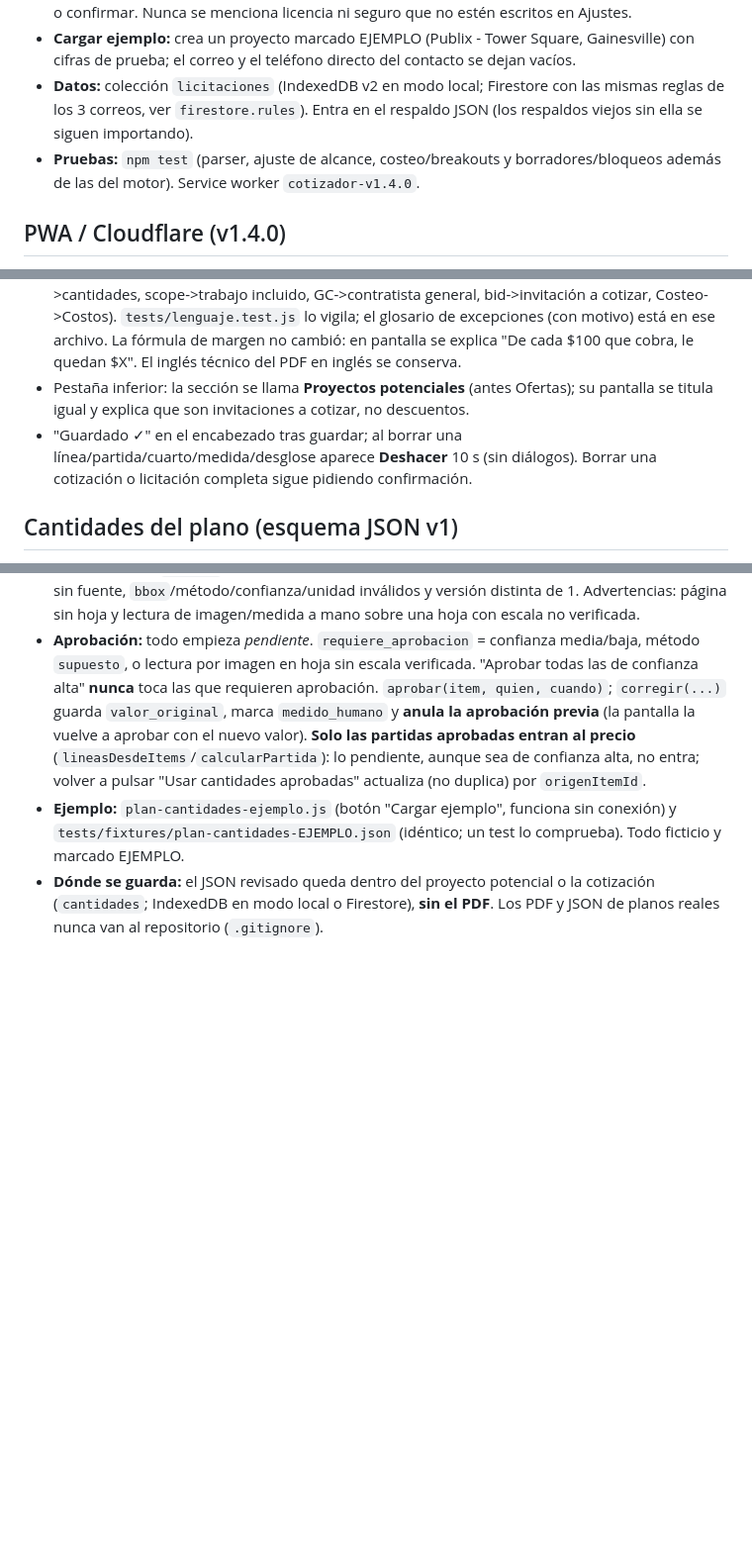
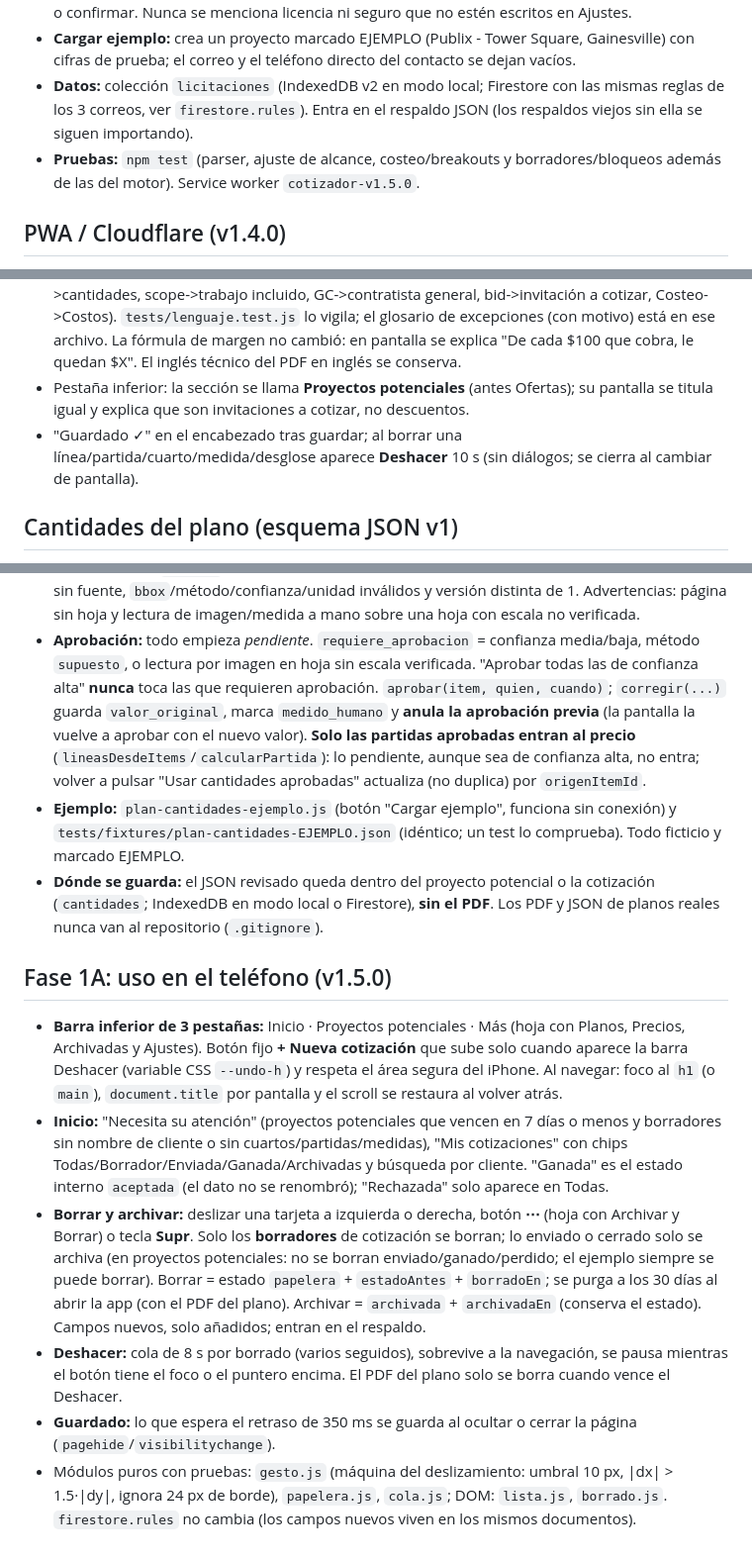
Before and after one commit to 93kapo/allinone-cotizador, a Markdown page: README.md, 3 parts joined by grey strips. Shown at 99% size. Rendered like a GitHub page; blank space fills up the shorter version.

Commit message:
README: Fase 1A (navegacion, tarjetas, borrar con gesto y deshacer, guardado)
Co-Authored-By: Claude Sonnet 5.5 <noreply@anthropic.com>

```diff
--- a/README.md
+++ b/README.md
@@ -52,7 +52,7 @@ Pestaña **Proyectos potenciales** (en inglés *Potential projects*; son invitac
 - **Borradores** (`bids-drafts.js`, EN/ES): intención de cotizar, envío de propuesta (breakouts y total, **sin costos ni margen**) y RFI. Asunto y cuerpo editables; *Copiar*, *Abrir en mi correo* (`mailto:`; algunos clientes de correo truncan cuerpos largos y no adjuntan archivos) y *Generar PDF* (propuesta sin costos; el PDF INTERNO con costos y margen es aparte). Firmante, correo y licencia salen de **Ajustes**; si faltan aparece `[COMPLETAR]` y el correo queda bloqueado hasta completarlos o confirmar. Nunca se menciona licencia ni seguro que no estén escritos en Ajustes.
 - **Cargar ejemplo:** crea un proyecto marcado EJEMPLO (Publix - Tower Square, Gainesville) con cifras de prueba; el correo y el teléfono directo del contacto se dejan vacíos.
 - **Datos:** colección `licitaciones` (IndexedDB v2 en modo local; Firestore con las mismas reglas de los 3 correos, ver `firestore.rules`). Entra en el respaldo JSON (los respaldos viejos sin ella se siguen importando).
-- **Pruebas:** `npm test` (parser, ajuste de alcance, costeo/breakouts y borradores/bloqueos además de las del motor). Service worker `cotizador-v1.4.0`.
+- **Pruebas:** `npm test` (parser, ajuste de alcance, costeo/breakouts y borradores/bloqueos además de las del motor). Service worker `cotizador-v1.5.0`.
 
 
 ## PWA / Cloudflare (v1.4.0)
@@ -62,7 +62,7 @@ Pestaña **Proyectos potenciales** (en inglés *Potential projects*; son invitac
 - Base `html{font-size:18px}`; texto nunca menor a 14px; etiquetas >= 16px; botones >= 48px (principales 56px) con 8px de separación; foco visible; `prefers-reduced-motion` respetado; movimiento solo `opacity`/`transform` de 250-300 ms. Contraste: principal >= 7:1 y secundario >= 4.5:1 (comprobado en `tests/contraste.test.js`; texto sobre teal `#38C0D9` es tinta oscura `#0B2329`, nunca blanco).
 - Textos en español sin jerga (breakout->desglose, burden->cargas del empleado, overhead->gastos fijos del negocio, markup/margen->ganancia, precio piso->precio mínimo, takeoff->cantidades, scope->trabajo incluido, GC->contratista general, bid->invitación a cotizar, Costeo->Costos). `tests/lenguaje.test.js` lo vigila; el glosario de excepciones (con motivo) está en ese archivo. La fórmula de margen no cambió: en pantalla se explica "De cada $100 que cobra, le quedan $X". El inglés técnico del PDF en inglés se conserva.
 - Pestaña inferior: la sección se llama **Proyectos potenciales** (antes Ofertas); su pantalla se titula igual y explica que son invitaciones a cotizar, no descuentos.
-- "Guardado ✓" en el encabezado tras guardar; al borrar una línea/partida/cuarto/medida/desglose aparece **Deshacer** 10 s (sin diálogos). Borrar una cotización o licitación completa sigue pidiendo confirmación.
+- "Guardado ✓" en el encabezado tras guardar; al borrar una línea/partida/cuarto/medida/desglose aparece **Deshacer** 10 s (sin diálogos; se cierra al cambiar de pantalla).
 
 ## Cantidades del plano (esquema JSON v1)
 Preparación para que el análisis de planos se haga **fuera** de la app (p. ej. con Claude): la app solo **revisa**. No hay todavía script de extracción de PDF. Módulo puro: `plan-cantidades.js` (tests en `tests/plan-cantidades.test.js`). Pantalla: paso **Cantidades** de un proyecto potencial, y "Cantidades del plano" dentro de una cotización.
@@ -89,3 +89,11 @@ V = { "valor": numero >= 0,
 - **Aprobación:** todo empieza *pendiente*. `requiere_aprobacion` = confianza media/baja, método `supuesto`, o lectura por imagen en hoja sin escala verificada. "Aprobar todas las de confianza alta" **nunca** toca las que requieren aprobación. `aprobar(item, quien, cuando)`; `corregir(...)` guarda `valor_original`, marca `medido_humano` y **anula la aprobación previa** (la pantalla la vuelve a aprobar con el nuevo valor). **Solo las partidas aprobadas entran al precio** (`lineasDesdeItems`/`calcularPartida`): lo pendiente, aunque sea de confianza alta, no entra; volver a pulsar "Usar cantidades aprobadas" actualiza (no duplica) por `origenItemId`.
 - **Ejemplo:** `plan-cantidades-ejemplo.js` (botón "Cargar ejemplo", funciona sin conexión) y `tests/fixtures/plan-cantidades-EJEMPLO.json` (idéntico; un test lo comprueba). Todo ficticio y marcado EJEMPLO.
 - **Dónde se guarda:** el JSON revisado queda dentro del proyecto potencial o la cotización (`cantidades`; IndexedDB en modo local o Firestore), **sin el PDF**. Los PDF y JSON de planos reales nunca van al repositorio (`.gitignore`).
+
+## Fase 1A: uso en el teléfono (v1.5.0)
+- **Barra inferior de 3 pestañas:** Inicio · Proyectos potenciales · Más (hoja con Planos, Precios, Archivadas y Ajustes). Botón fijo **+ Nueva cotización** que sube solo cuando aparece la barra Deshacer (variable CSS `--undo-h`) y respeta el área segura del iPhone. Al navegar: foco al `h1` (o `main`), `document.title` por pantalla y el scroll se restaura al volver atrás.
+- **Inicio:** "Necesita su atención" (proyectos potenciales que vencen en 7 días o menos y borradores sin nombre de cliente o sin cuartos/partidas/medidas), "Mis cotizaciones" con chips Todas/Borrador/Enviada/Ganada/Archivadas y búsqueda por cliente. "Ganada" es el estado interno `aceptada` (el dato no se renombró); "Rechazada" solo aparece en Todas.
+- **Borrar y archivar:** deslizar una tarjeta a izquierda o derecha, botón **⋯** (hoja con Archivar y Borrar) o tecla **Supr**. Solo los **borradores** de cotización se borran; lo enviado o cerrado solo se archiva (en proyectos potenciales: no se borran enviado/ganado/perdido; el ejemplo siempre se puede borrar). Borrar = estado `papelera` + `estadoAntes` + `borradoEn`; se purga a los 30 días al abrir la app (con el PDF del plano). Archivar = `archivada` + `archivadaEn` (conserva el estado). Campos nuevos, solo añadidos; entran en el respaldo.
+- **Deshacer:** cola de 8 s por borrado (varios seguidos), sobrevive a la navegación, se pausa mientras el botón tiene el foco o el puntero encima. El PDF del plano solo se borra cuando vence el Deshacer.
+- **Guardado:** lo que espera el retraso de 350 ms se guarda al ocultar o cerrar la página (`pagehide`/`visibilitychange`).
+- Módulos puros con pruebas: `gesto.js` (máquina del deslizamiento: umbral 10 px, |dx| > 1.5·|dy|, ignora 24 px de borde), `papelera.js`, `cola.js`; DOM: `lista.js`, `borrado.js`. `firestore.rules` no cambia (los campos nuevos viven en los mismos documentos).
```
